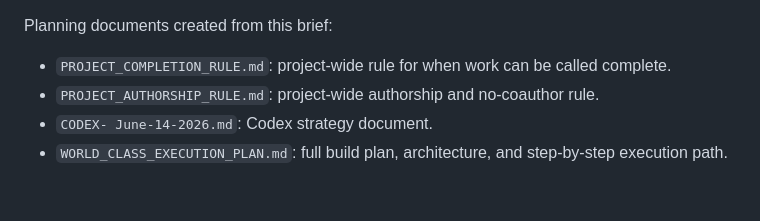
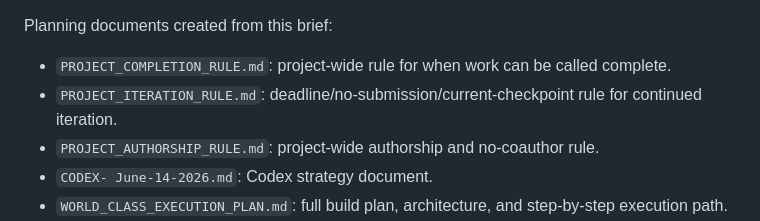
Before and after one commit to sreenathmmenon/talentsignal-ai, a Markdown page: AIM.md, the part around the change. GitHub-like rendering; blank space fills up the shorter version.

```diff
--- a/AIM.md
+++ b/AIM.md
@@ -52,6 +52,7 @@ Local files and challenge materials:
 Planning documents created from this brief:
 
 - `PROJECT_COMPLETION_RULE.md`: project-wide rule for when work can be called complete.
+- `PROJECT_ITERATION_RULE.md`: deadline/no-submission/current-checkpoint rule for continued iteration.
 - `PROJECT_AUTHORSHIP_RULE.md`: project-wide authorship and no-coauthor rule.
 - `CODEX- June-14-2026.md`: Codex strategy document.
 - `WORLD_CLASS_EXECUTION_PLAN.md`: full build plan, architecture, and step-by-step execution path.
```
Also changed, not shown: PROJECT_EXECUTION_STORIES_AND_TASKS.md (+1 -0 lines), PROJECT_ITERATION_RULE.md (added, +47 -0 lines).
